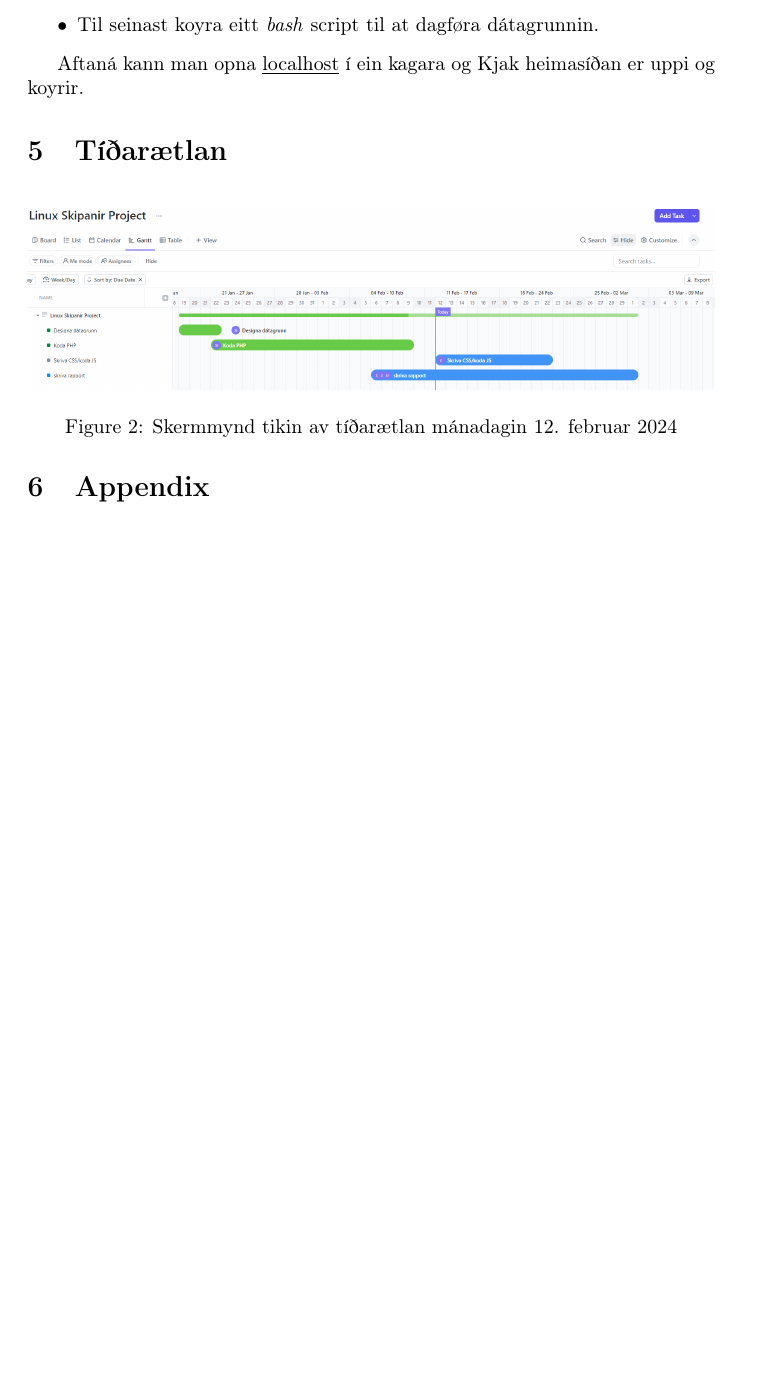
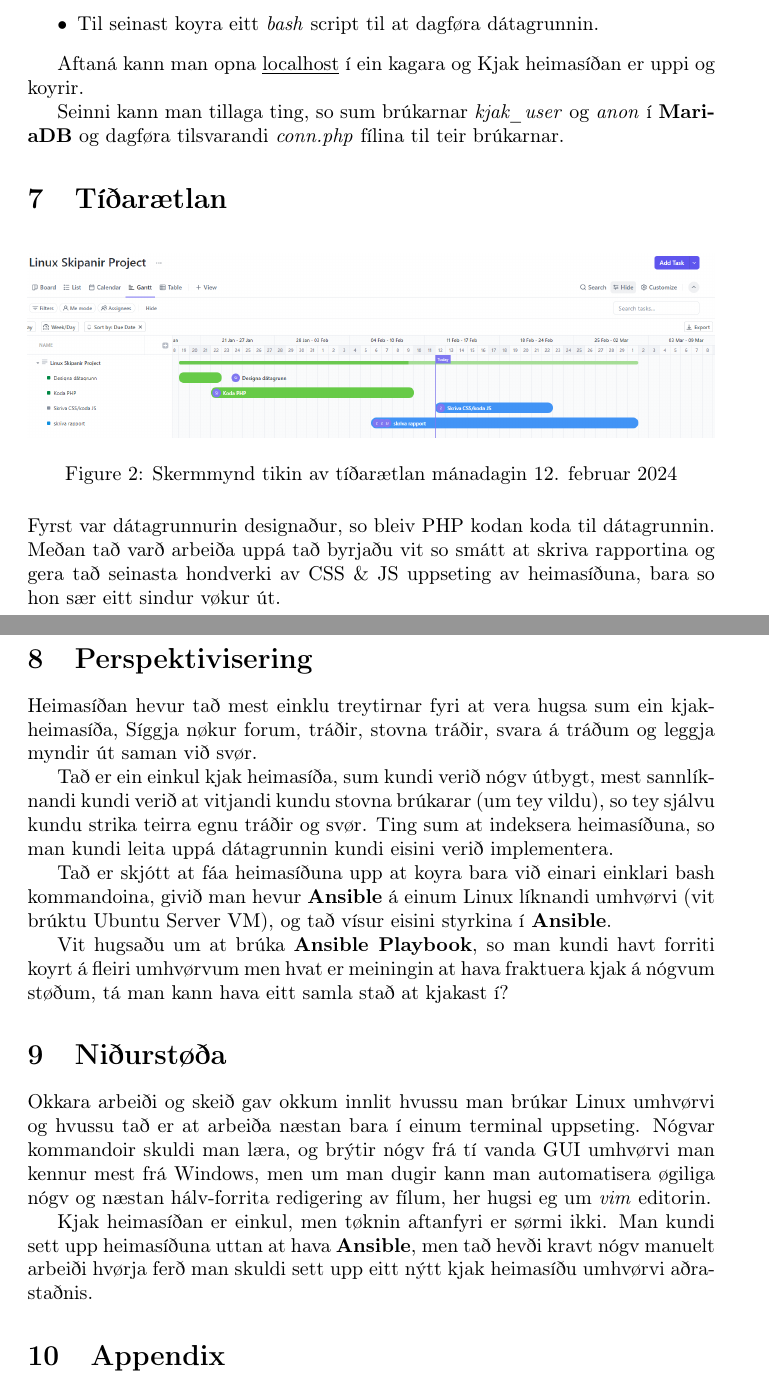
Before and after one commit to salomonvjoensen/linuxskipanir, a LaTeX document (rapport/rapport.tex): part of page 5 of 20 before the commit and two parts of pages 5 and 6 of 21 after it, the two joined at a grey line, cut so that both start at the same text, the shorter picture padded with empty space. Compiled offline with pdfLaTeX.

Commit message:
Updates the rapport to include Perspektivisering and Niðurstøða.

```diff
--- a/rapport/rapport.tex
+++ b/rapport/rapport.tex
@@ -98,12 +106,44 @@ bróta uppá nakað ella gera óneyðug kopiir):
  Aftaná kann man opna \underline{localhost} í ein kagara og Kjak heimasíðan er uppi
  og koyrir.
 
+ \par Seinni kann man tillaga ting, so sum brúkarnar \textit{kjak\_user} og \textit{anon}
+í \textbf{MariaDB} og dagføra tilsvarandi \textit{conn.php} fílina til teir brúkarnar.
+
 \section{Tíðarætlan}
 \begin{figure}[H]
     \includegraphics[width=\linewidth]{tíðarætlan.png}
     \caption{Skermmynd tikin av tíðarætlan mánadagin 12. februar 2024}
     \label{fig:tíðarætlan.png}
 \end{figure}
+
+\par Fyrst var dátagrunnurin designaður, so bleiv PHP kodan koda til dátagrunnin.
+Meðan tað varð arbeiða uppá tað byrjaðu vit so smátt at skriva rapportina og gera tað
+seinasta hondverki av CSS \& JS uppseting av heimasíðuna, bara so hon sær eitt sindur
+vøkur út.
+
+\section{Perspektivisering}
+\par Heimasíðan hevur tað mest einklu treytirnar fyri at vera hugsa sum ein kjak-heimasíða,
+Síggja nøkur forum, tráðir, stovna tráðir, svara á tráðum og leggja myndir út saman við svør.
+\par Tað er ein einkul kjak heimasíða, sum kundi verið nógv útbygt, mest sannlíknandi
+kundi verið at vitjandi kundu stovna brúkarar (um tey vildu), so tey sjálvu kundu strika
+teirra egnu tráðir og svør. Ting sum at indeksera heimasíðuna, so man kundi leita uppá
+dátagrunnin kundi eisini verið implementera.
+\par Tað er skjótt at fáa heimasíðuna upp at koyra bara við einari einklari bash kommandoina,
+givið man hevur \textbf{Ansible} á einum
+Linux líknandi umhvørvi (vit brúktu Ubuntu Server VM), og tað vísur eisini styrkina í \textbf{Ansible}.
+\par Vit hugsaðu um at brúka \textbf{Ansible Playbook}, so man kundi havt forriti koyrt á
+fleiri umhvørvum men hvat er meiningin at hava fraktuera kjak á nógvum støðum, tá man kann hava
+eitt samla stað at kjakast í?
+
+\section{Niðurstøða}
+\par Okkara arbeiði og skeið gav okkum innlit hvussu man brúkar Linux umhvørvi og hvussu tað
+er at arbeiða næstan bara í einum terminal uppseting. Nógvar kommandoir skuldi man læra, og
+brýtir nógv frá tí vanda GUI umhvørvi man kennur mest frá Windows, men um man dugir kann man
+automatisera øgiliga nógv og næstan hálv-forrita redigering av fílum, her hugsi eg um \textit{vim}
+editorin.
+\par Kjak heimasíðan er einkul, men tøknin aftanfyri er sørmi ikki. Man kundi sett upp heimasíðuna
+uttan at hava \textbf{Ansible}, men tað hevði kravt nógv manuelt arbeiði hvørja ferð man skuldi
+sett upp eitt nýtt kjak heimasíðu umhvørvi aðra-staðnis.
 
 \section{Appendix}
 
```
Also changed, not shown: rapport/rapport.pdf, rapport/rapport.tex (12 more changed lines).
